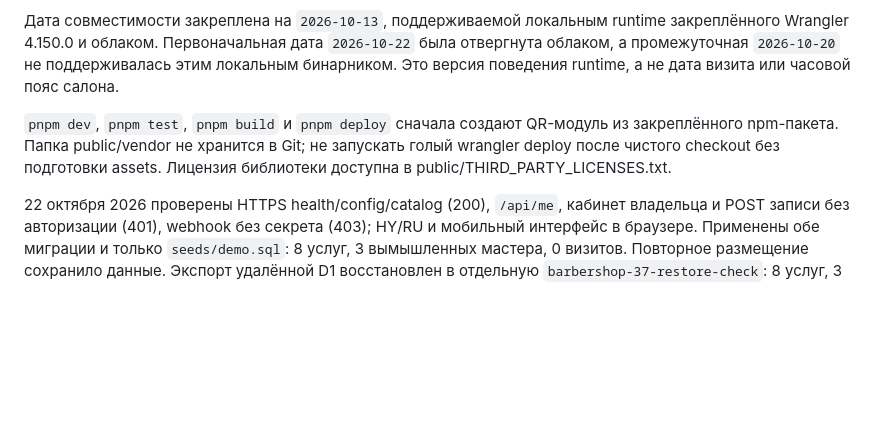
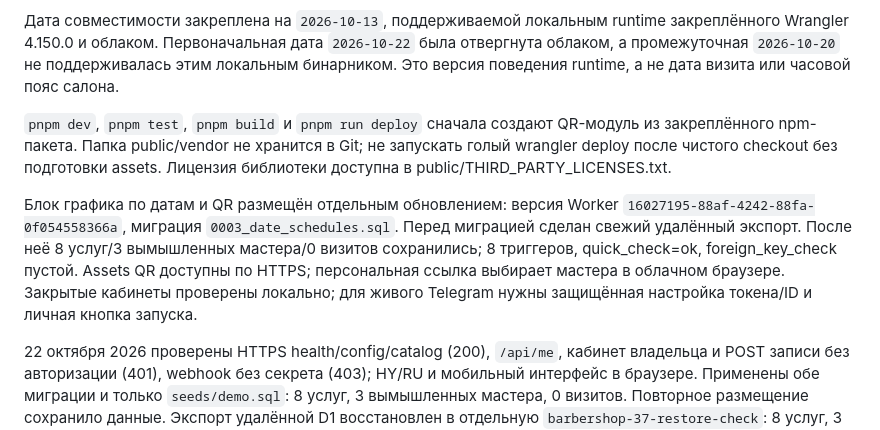
Before and after one commit to lordiklolkek/Armina-hair-tma, a Markdown page: cloudflare/README.md, the part around the change. Rendered like a GitHub page; blank space fills up the shorter version.

Commit message:
docs: record deployed date schedules and QR verification

```diff
--- a/cloudflare/README.md
+++ b/cloudflare/README.md
@@ -60,7 +60,9 @@ pnpm exec wrangler dev --local --config tests/wrangler.ui.jsonc --persist-to .wr
 
 Дата совместимости закреплена на `2026-10-13`, поддерживаемой локальным runtime закреплённого Wrangler 4.150.0 и облаком. Первоначальная дата `2026-10-22` была отвергнута облаком, а промежуточная `2026-10-20` не поддерживалась этим локальным бинарником. Это версия поведения runtime, а не дата визита или часовой пояс салона.
 
-`pnpm dev`, `pnpm test`, `pnpm build` и `pnpm deploy` сначала создают QR-модуль из закреплённого npm-пакета. Папка public/vendor не хранится в Git; не запускать голый wrangler deploy после чистого checkout без подготовки assets. Лицензия библиотеки доступна в public/THIRD_PARTY_LICENSES.txt.
+`pnpm dev`, `pnpm test`, `pnpm build` и `pnpm run deploy` сначала создают QR-модуль из закреплённого npm-пакета. Папка public/vendor не хранится в Git; не запускать голый wrangler deploy после чистого checkout без подготовки assets. Лицензия библиотеки доступна в public/THIRD_PARTY_LICENSES.txt.
+
+Блок графика по датам и QR размещён отдельным обновлением: версия Worker `16027195-88af-4242-88fa-0f054558366a`, миграция `0003_date_schedules.sql`. Перед миграцией сделан свежий удалённый экспорт. После неё 8 услуг/3 вымышленных мастера/0 визитов сохранились; 8 триггеров, quick_check=ok, foreign_key_check пустой. Assets QR доступны по HTTPS; персональная ссылка выбирает мастера в облачном браузере. Закрытые кабинеты проверены локально; для живого Telegram нужны защищённая настройка токена/ID и личная кнопка запуска.
 
 22 октября 2026 проверены HTTPS health/config/catalog (200), `/api/me`, кабинет владельца и POST записи без авторизации (401), webhook без секрета (403); HY/RU и мобильный интерфейс в браузере. Применены обе миграции и только `seeds/demo.sql`: 8 услуг, 3 вымышленных мастера, 0 визитов. Повторное размещение сохранило данные. Экспорт удалённой D1 восстановлен в отдельную `barbershop-37-restore-check`: 8 услуг, 3 мастера, 0 визитов, 5 триггеров; quick_check=ok, foreign_key_check пустой. Реальные Telegram-сценарии, доставка уведомлений, Time Travel и нагрузка/CPU пока не проверены.
 
```
Also changed, not shown: cloudflare/OPERATIONS.md (+1 -1 lines).
